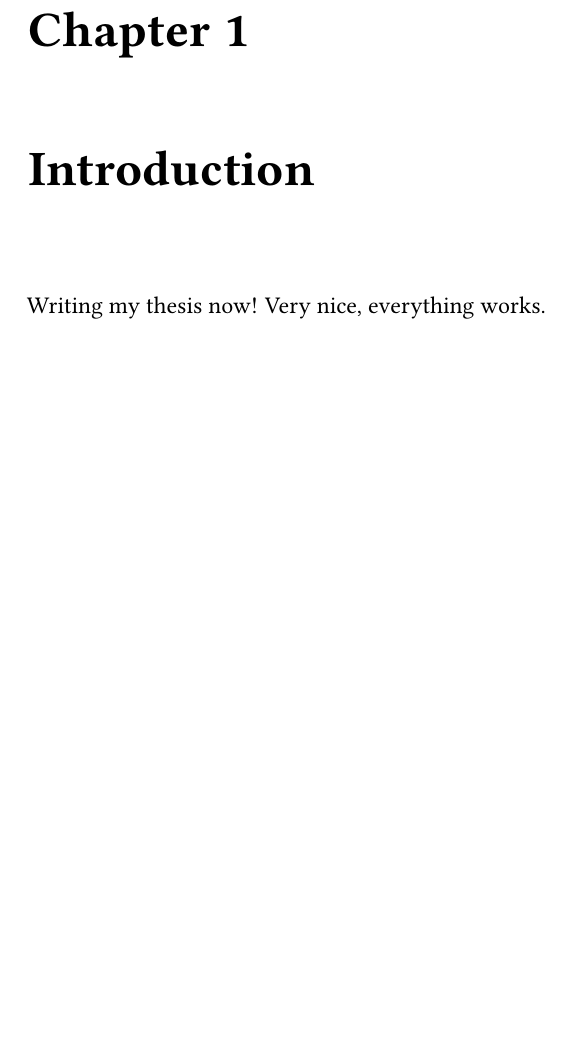
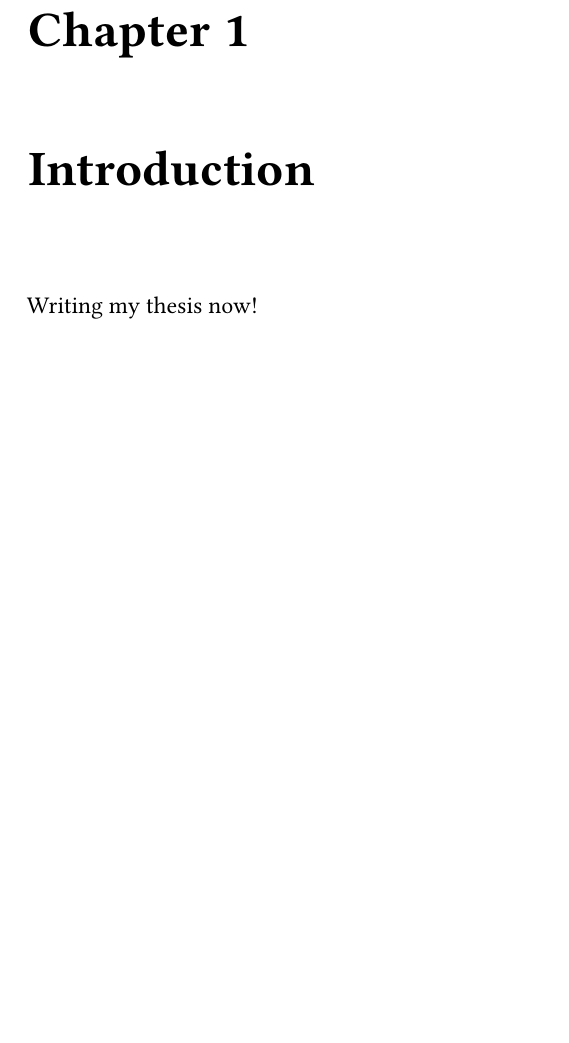
Before and after one commit to remysucre/thesis, a LaTeX thesis (thesis.tex, which reads chapters/01-intro.tex): part of page 8 of 12, cut so that both start at the same text, the shorter picture padded with empty space. Compiled offline with pdfLaTeX.

Commit message:
Clean up.

```diff
--- a/chapters/01-intro.tex
+++ b/chapters/01-intro.tex
@@ -2,4 +2,3 @@
 \label{sec:intro}
 
 Writing my thesis now!
-Very nice, everything works.
```
Also changed, not shown: abstract.tex (+0 -4 lines).
